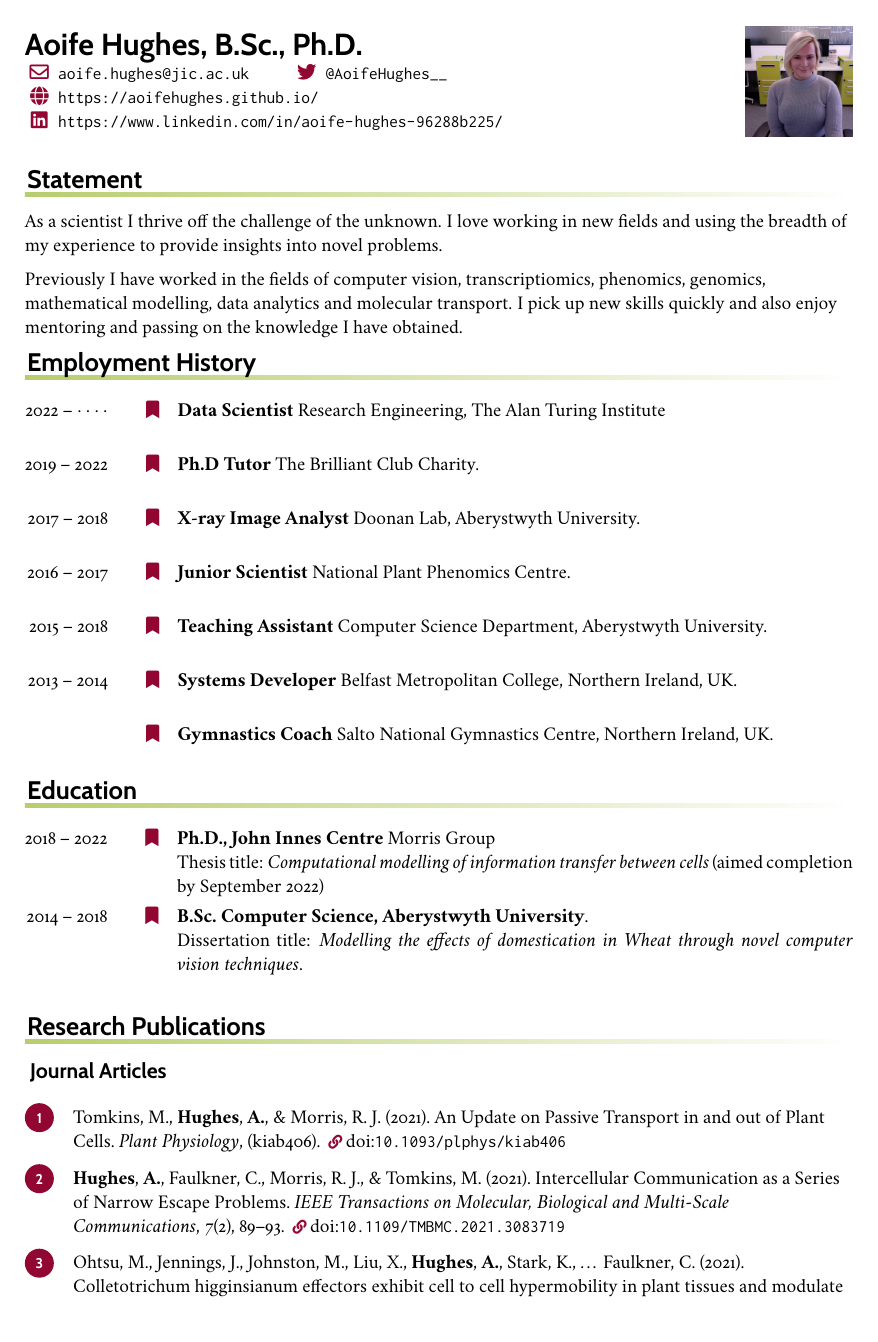
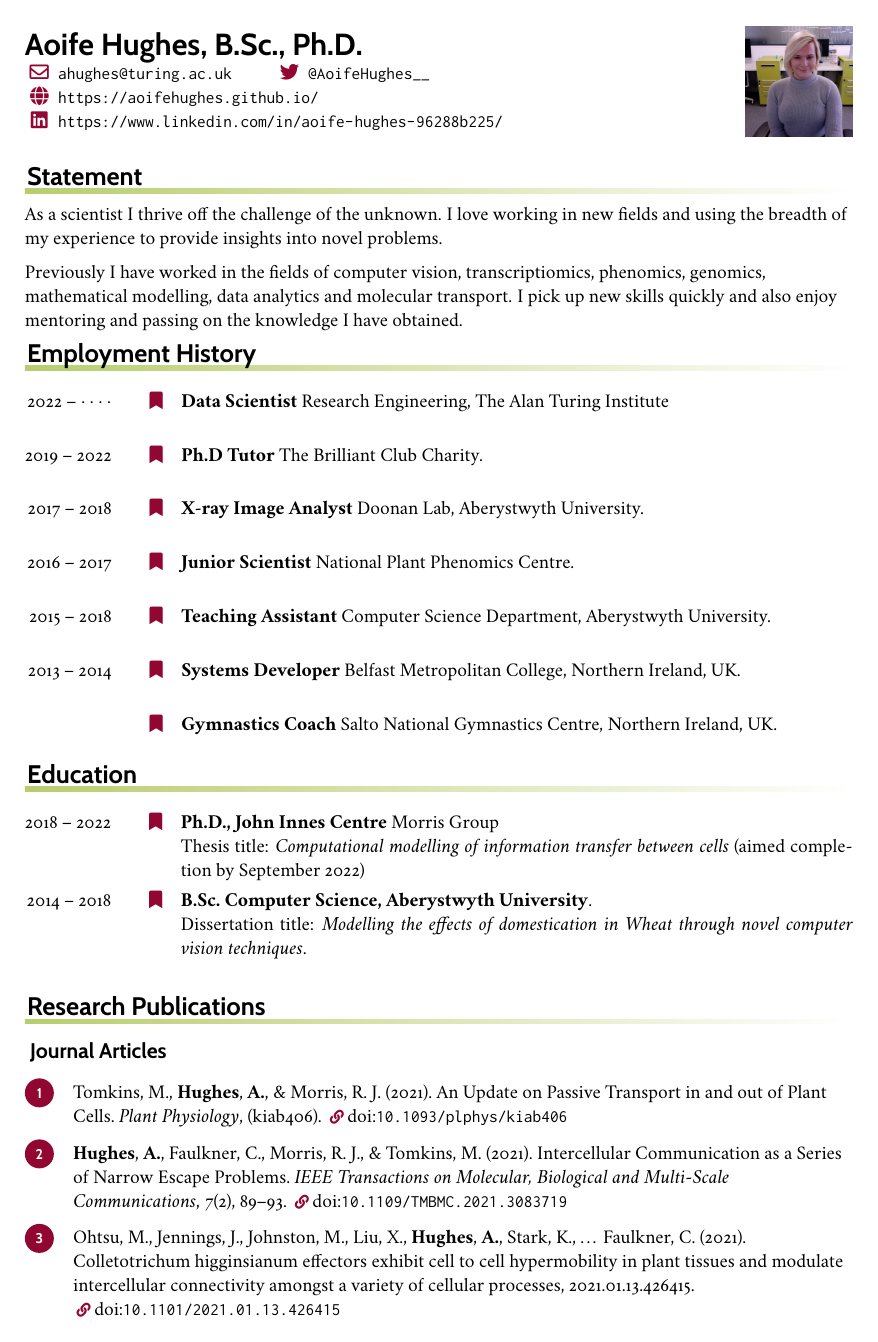
Before and after one commit to AoifeHughes/cv, a LaTeX CV (cv-llt.tex): page 1 of 2. The pictures show the PDF file cv.pdf that the author committed with the source.

Commit message:
updated email address

```diff
--- a/cv-llt.tex
+++ b/cv-llt.tex
@@ -55,7 +55,7 @@
 \leftheader{%
   {\LARGE\bfseries\sffamily Aoife Hughes, B.Sc., Ph.D.}
 
-  \makefield{\faEnvelope[regular]}{\texttt{aoife.hughes@jic.ac.uk}}
+  \makefield{\faEnvelope[regular]}{\texttt{ahughes@turing.ac.uk}}
   \makefield{\faTwitter}{\texttt{@AoifeHughes\_\_}}
 
   \makefield{\faGlobe}{\url{https://aoifehughes.github.io/}}
```
Also changed, not shown: cv-llt.bbl, cv.pdf, 7 other files.
